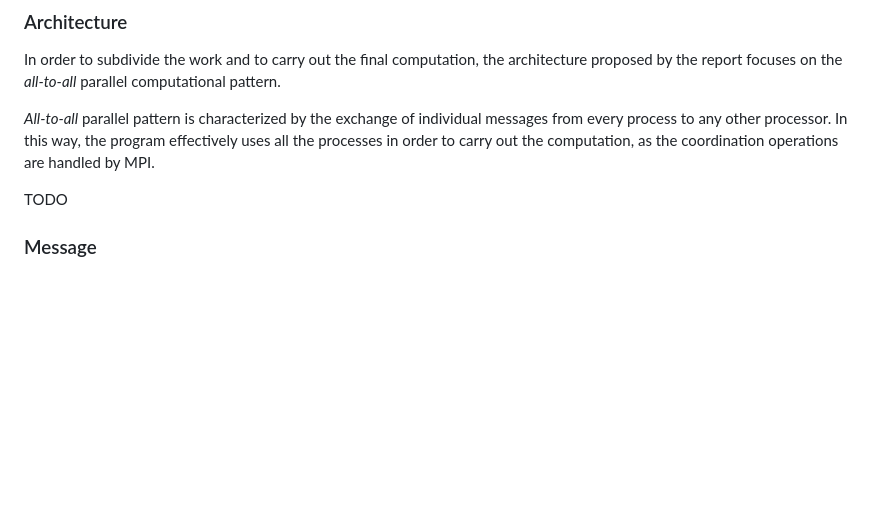
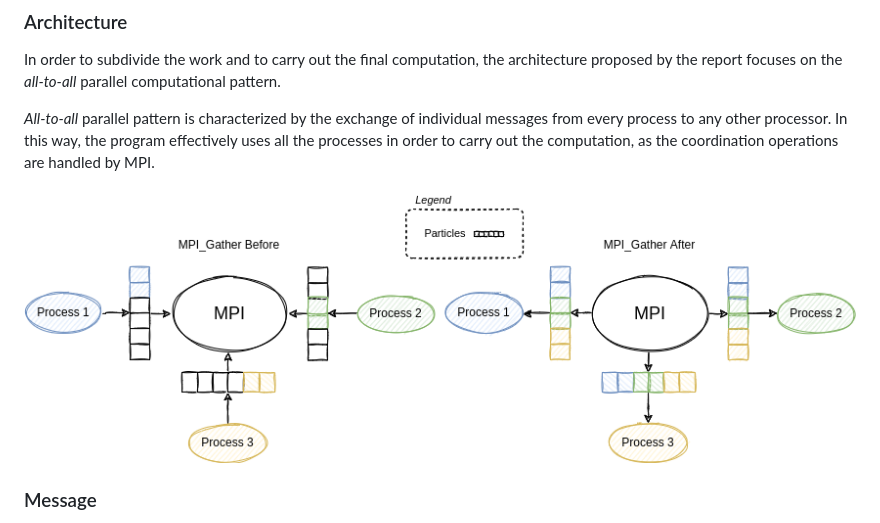
Before and after one commit to fedeizzo/ParticleSwarmOptimization-OpenMPI, a Markdown page: report/02-problem-analysis.md, the part around the change. Drawn GitHub-style; pictures changed too: report/images/communication_schema.png; blank space fills up the shorter version.

Commit message:
update report

```diff
--- a/report/02-problem-analysis.md
+++ b/report/02-problem-analysis.md
@@ -95,7 +95,7 @@ In order to subdivide the work and to carry out the final computation, the archi
 
 *All-to-all* parallel pattern is characterized by the exchange of individual messages from every process to any other processor. In this way, the program effectively uses all the processes in order to carry out the computation, as the coordination operations are handled by MPI.
 
-TODO
+![Communication schema.](./images/communication_schema.png)
 
 ### Message
 To send a message between different processes we created a custom MPI data type called broadcastMessage_t.
```
Also changed, not shown: report/short-report.md (+3 -0 lines), report/04-DevOps.md (renamed from report/05-DevOps.md), report/05-Conclusion.md (renamed from report/04-Conclusion.md), report/images/execution_schema.png (deleted), 1 other file.
